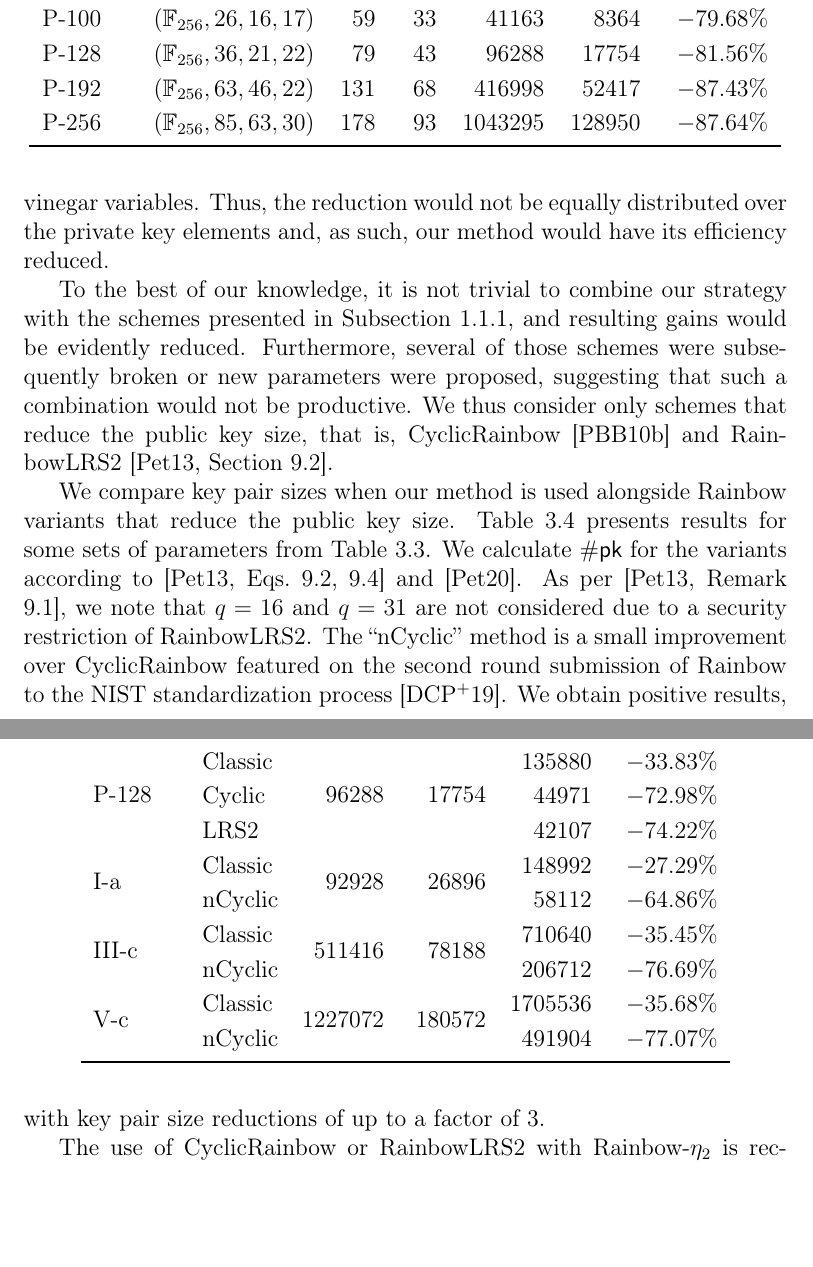
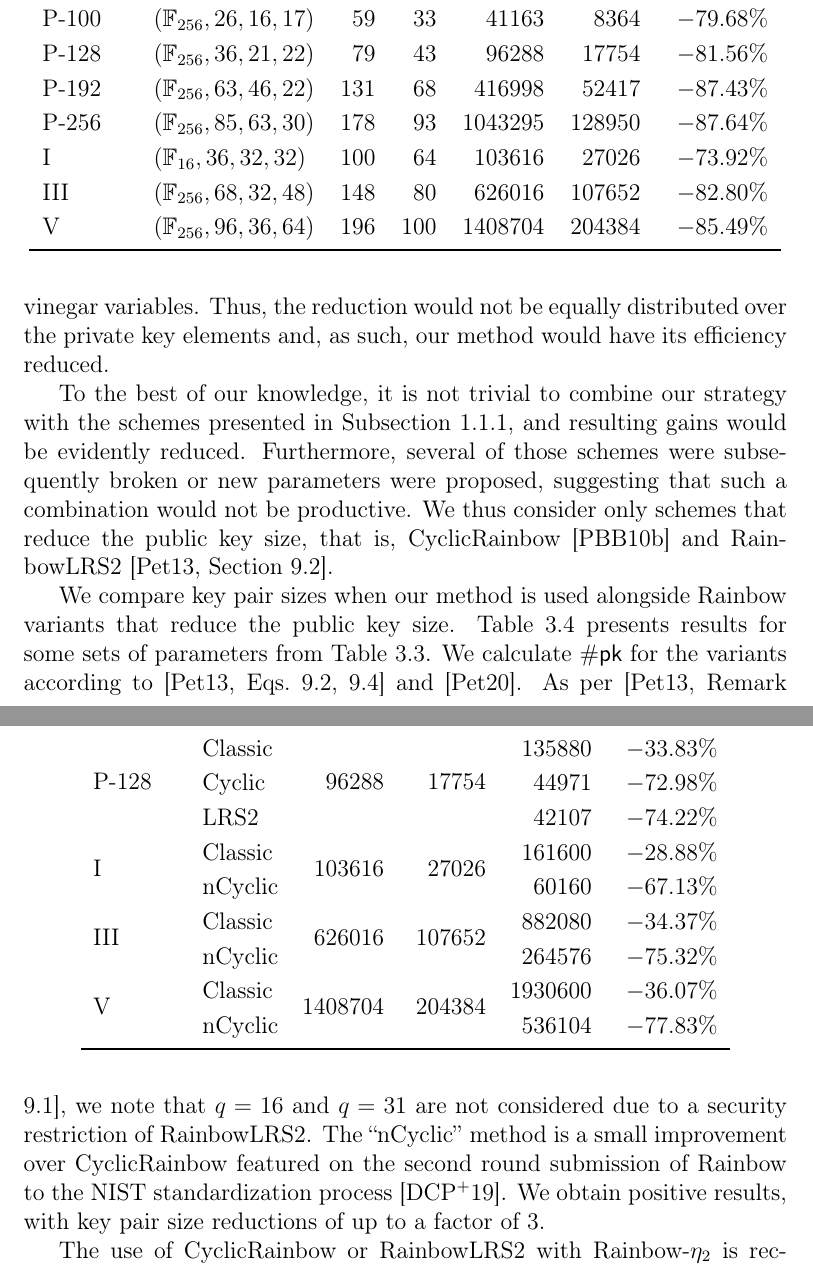
Before and after one commit to zambonin/msc, a LaTeX thesis (main.tex): two parts of pages 48 and 49 of 61, joined at a grey line, cut so that both start at the same text, the shorter picture padded with empty space. Compiled offline with pdfLaTeX.

Commit message:
overleaf_to_git: update main.tex from r12895 to r12918 update ref.bib from r12895 to r12918

```diff
--- a/main.tex
+++ b/main.tex
@@ -1213,6 +1213,9 @@ Our method does not depend on special structures inserted on the private key. Co
     P-128  & $(\mathbb{F}_{256}, 36, 21, 22)$  &   79 &   43 &    96288 &   17754 &  $-81.56\%$ \\
     P-192  & $(\mathbb{F}_{256}, 63, 46, 22)$  &  131 &   68 &   416998 &   52417 &  $-87.43\%$ \\
     P-256  & $(\mathbb{F}_{256}, 85, 63, 30)$  &  178 &   93 &  1043295 &  128950 &  $-87.64\%$ \\
+    I      & $(\mathbb{F}_{ 16}, 36, 32, 32)$  &  100 &   64 &   103616 &   27026 &  $-73.92\%$ \\
+    III    & $(\mathbb{F}_{256}, 68, 32, 48)$  &  148 &   80 &   626016 &  107652 &  $-82.80\%$ \\
+    V      & $(\mathbb{F}_{256}, 96, 36, 64)$  &  196 &  100 &  1408704 &  204384 &  $-85.49\%$ \\
     \bottomrule
   \end{tabular}
 \end{table}
@@ -1239,12 +1242,12 @@ To the best of our knowledge, it is not trivial to combine our strategy with the
     \multirow{3}{*}{P-128}  & Classic  &  \multirow{3}{*}{  96288} &  \multirow{3}{*}{  17754} &   135880 &  $-33.83\%$ \\
                             & Cyclic   &                           &                           &    44971 &  $-72.98\%$ \\
                             & LRS2     &                           &                           &    42107 &  $-74.22\%$ \\
-    \multirow{2}{*}{I-a  }  & Classic  &  \multirow{2}{*}{  92928} &  \multirow{2}{*}{  26896} &   148992 &  $-27.29\%$ \\
-                            & nCyclic  &                           &                           &    58112 &  $-64.86\%$ \\
-    \multirow{2}{*}{III-c}  & Classic  &  \multirow{2}{*}{ 511416} &  \multirow{2}{*}{  78188} &   710640 &  $-35.45\%$ \\
-                            & nCyclic  &                           &                           &   206712 &  $-76.69\%$ \\
-    \multirow{2}{*}{V-c  }  & Classic  &  \multirow{2}{*}{1227072} &  \multirow{2}{*}{ 180572} &  1705536 &  $-35.68\%$ \\
-                            & nCyclic  &                           &                           &   491904 &  $-77.07\%$ \\
+    \multirow{2}{*}{I    }  & Classic  &  \multirow{2}{*}{ 103616} &  \multirow{2}{*}{  27026} &   161600 &  $-28.88\%$ \\
+                            & nCyclic  &                           &                           &    60160 &  $-67.13\%$ \\
+    \multirow{2}{*}{III  }  & Classic  &  \multirow{2}{*}{ 626016} &  \multirow{2}{*}{ 107652} &   882080 &  $-34.37\%$ \\
+                            & nCyclic  &                           &                           &   264576 &  $-75.32\%$ \\
+    \multirow{2}{*}{V    }  & Classic  &  \multirow{2}{*}{1408704} &  \multirow{2}{*}{ 204384} &  1930600 &  $-36.07\%$ \\
+                            & nCyclic  &                           &                           &   536104 &  $-77.83\%$ \\
     \bottomrule
   \end{tabular}
 \end{table}
```
Also changed, not shown: ref.bib (+2 -2 lines), main.tex (4 more changed lines).
